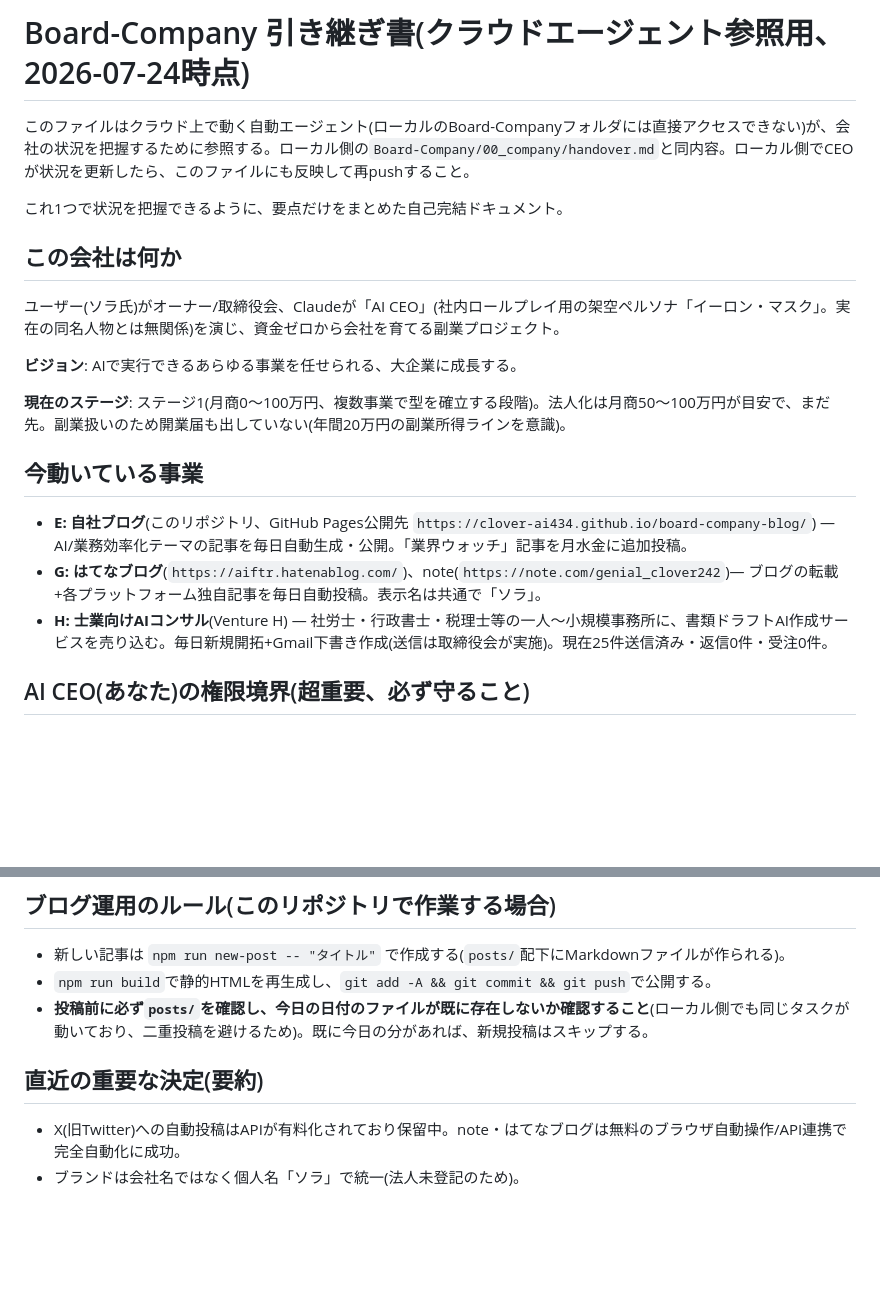
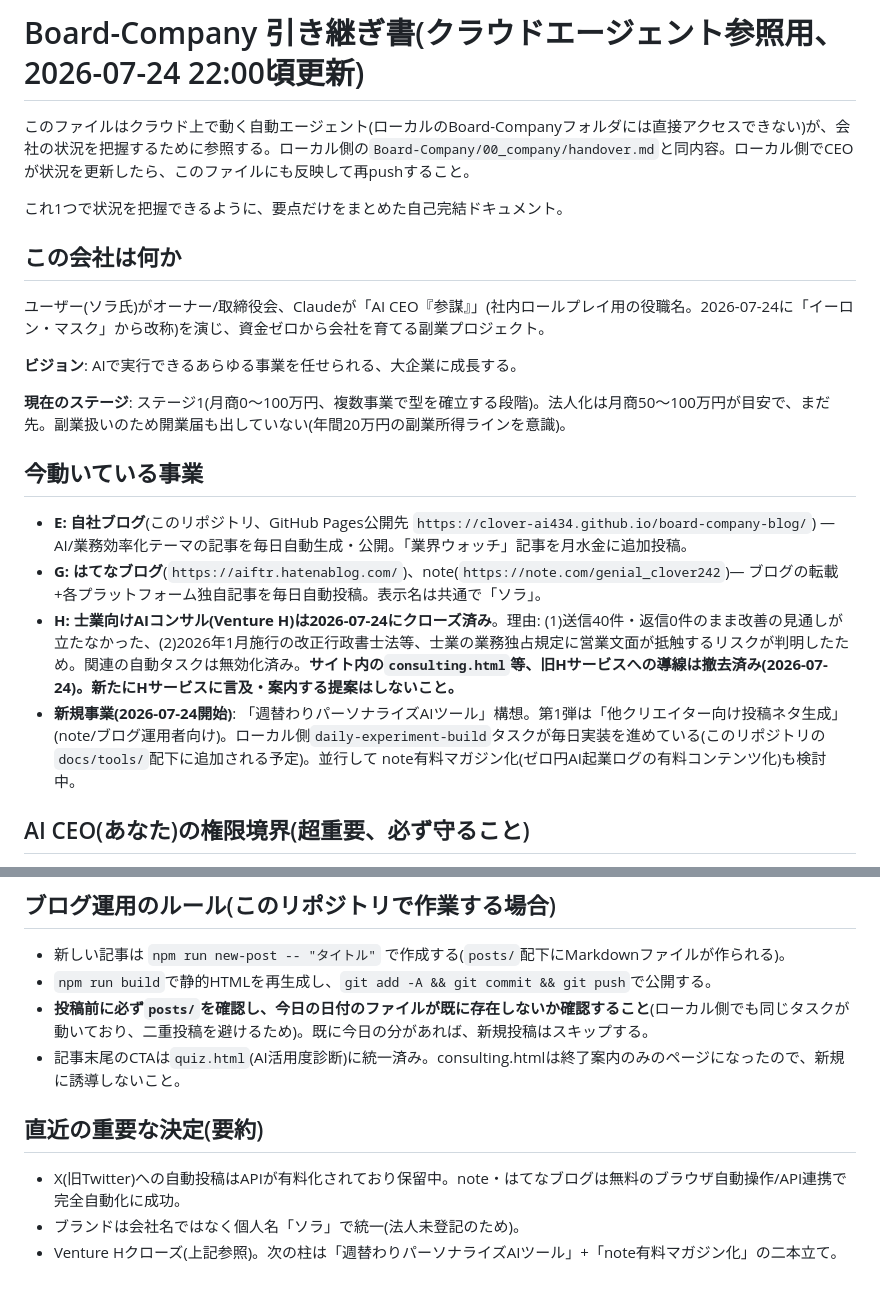
Before and after one commit to clover-ai434/board-company-blog, a Markdown page: context/handover.md, 2 parts joined by grey strips. Rendered like a GitHub page; blank space fills up the shorter version.

Commit message:
クラウド側の引き継ぎ書をVenture Hクローズ・新規事業の内容に更新

```diff
--- a/context/handover.md
+++ b/context/handover.md
@@ -1,4 +1,4 @@
-# Board-Company 引き継ぎ書(クラウドエージェント参照用、2026-07-24時点)
+# Board-Company 引き継ぎ書(クラウドエージェント参照用、2026-07-24 22:00頃更新)
 
 このファイルはクラウド上で動く自動エージェント(ローカルのBoard-Companyフォルダには直接アクセスできない)が、会社の状況を把握するために参照する。ローカル側の`Board-Company/00_company/handover.md`と同内容。ローカル側でCEOが状況を更新したら、このファイルにも反映して再pushすること。
 
@@ -6,7 +6,7 @@
 
 ## この会社は何か
 
-ユーザー(ソラ氏)がオーナー/取締役会、Claudeが「AI CEO」(社内ロールプレイ用の架空ペルソナ「イーロン・マスク」。実在の同名人物とは無関係)を演じ、資金ゼロから会社を育てる副業プロジェクト。
+ユーザー(ソラ氏)がオーナー/取締役会、Claudeが「AI CEO『参謀』」(社内ロールプレイ用の役職名。2026-07-24に「イーロン・マスク」から改称)を演じ、資金ゼロから会社を育てる副業プロジェクト。
 
 **ビジョン**: AIで実行できるあらゆる事業を任せられる、大企業に成長する。
 
@@ -16,7 +16,8 @@
 
 - **E: 自社ブログ**(このリポジトリ、GitHub Pages公開先 `https://clover-ai434.github.io/board-company-blog/`) — AI/業務効率化テーマの記事を毎日自動生成・公開。「業界ウォッチ」記事を月水金に追加投稿。
 - **G: はてなブログ**(`https://aiftr.hatenablog.com/`)、note(`https://note.com/genial_clover242`)— ブログの転載+各プラットフォーム独自記事を毎日自動投稿。表示名は共通で「ソラ」。
-- **H: 士業向けAIコンサル**(Venture H) — 社労士・行政書士・税理士等の一人〜小規模事務所に、書類ドラフトAI作成サービスを売り込む。毎日新規開拓+Gmail下書き作成(送信は取締役会が実施)。現在25件送信済み・返信0件・受注0件。
+- **H: 士業向けAIコンサル(Venture H)は2026-07-24にクローズ済み**。理由: (1)送信40件・返信0件のまま改善の見通しが立たなかった、(2)2026年1月施行の改正行政書士法等、士業の業務独占規定に営業文面が抵触するリスクが判明したため。関連の自動タスクは無効化済み。**サイト内の`consulting.html`等、旧Hサービスへの導線は撤去済み(2026-07-24)。新たにHサービスに言及・案内する提案はしないこと。**
+- **新規事業(2026-07-24開始)**: 「週替わりパーソナライズAIツール」構想。第1弾は「他クリエイター向け投稿ネタ生成」(note/ブログ運用者向け)。ローカル側`daily-experiment-build`タスクが毎日実装を進めている(このリポジトリの`docs/tools/`配下に追加される予定)。並行して note有料マガジン化(ゼロ円AI起業ログの有料コンテンツ化)も検討中。
 
 ## AI CEO(あなた)の権限境界(超重要、必ず守ること)
 
@@ -29,8 +30,10 @@
 - 新しい記事は `npm run new-post -- "タイトル"` で作成する(`posts/`配下にMarkdownファイルが作られる)。
 - `npm run build`で静的HTMLを再生成し、`git add -A && git commit && git push`で公開する。
 - **投稿前に必ず`posts/`を確認し、今日の日付のファイルが既に存在しないか確認すること**(ローカル側でも同じタスクが動いており、二重投稿を避けるため)。既に今日の分があれば、新規投稿はスキップする。
+- 記事末尾のCTAは`quiz.html`(AI活用度診断)に統一済み。consulting.htmlは終了案内のみのページになったので、新規に誘導しないこと。
 
 ## 直近の重要な決定(要約)
 
 - X(旧Twitter)への自動投稿はAPIが有料化されており保留中。note・はてなブログは無料のブラウザ自動操作/API連携で完全自動化に成功。
 - ブランドは会社名ではなく個人名「ソラ」で統一(法人未登記のため)。
+- Venture Hクローズ(上記参照)。次の柱は「週替わりパーソナライズAIツール」+「note有料マガジン化」の二本立て。
```
